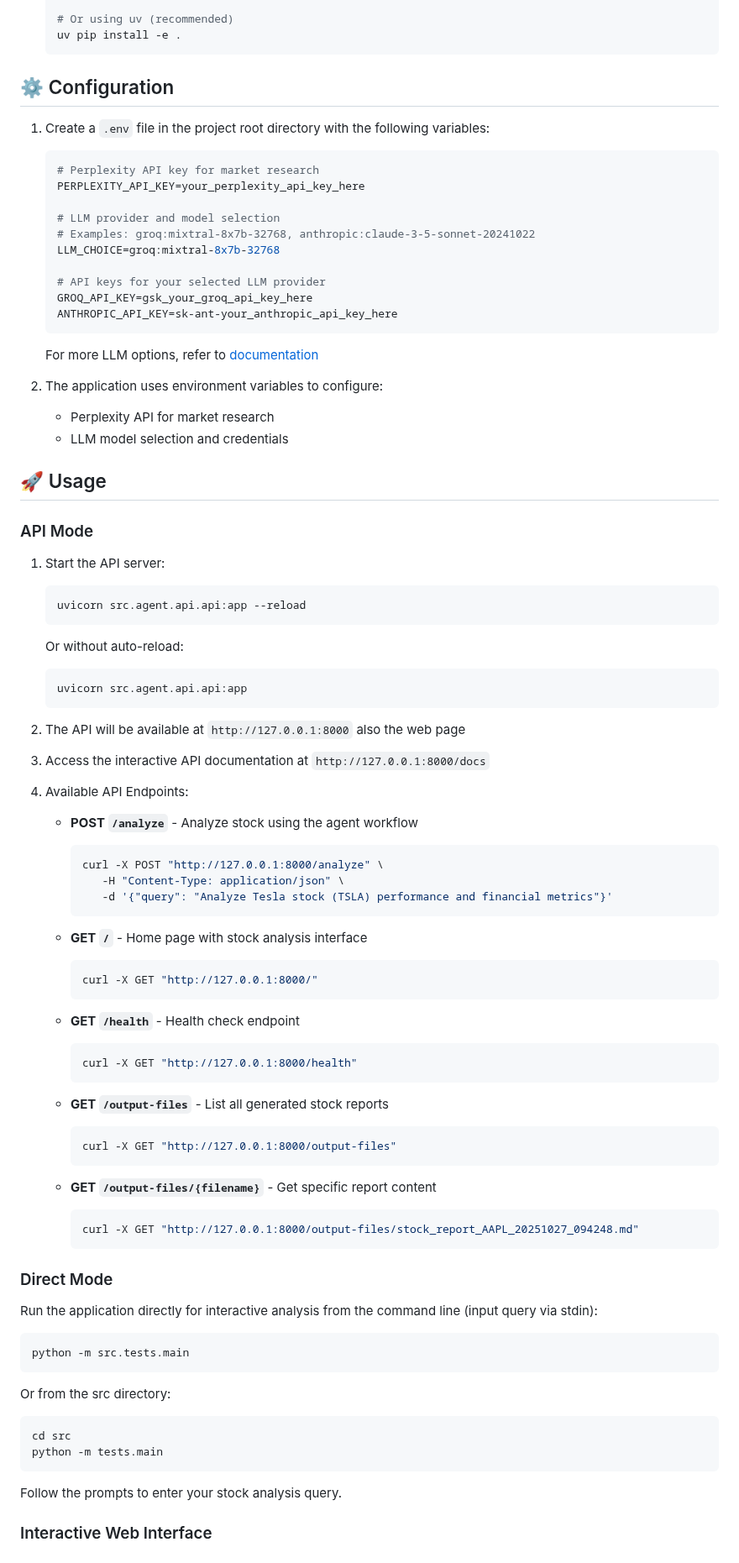
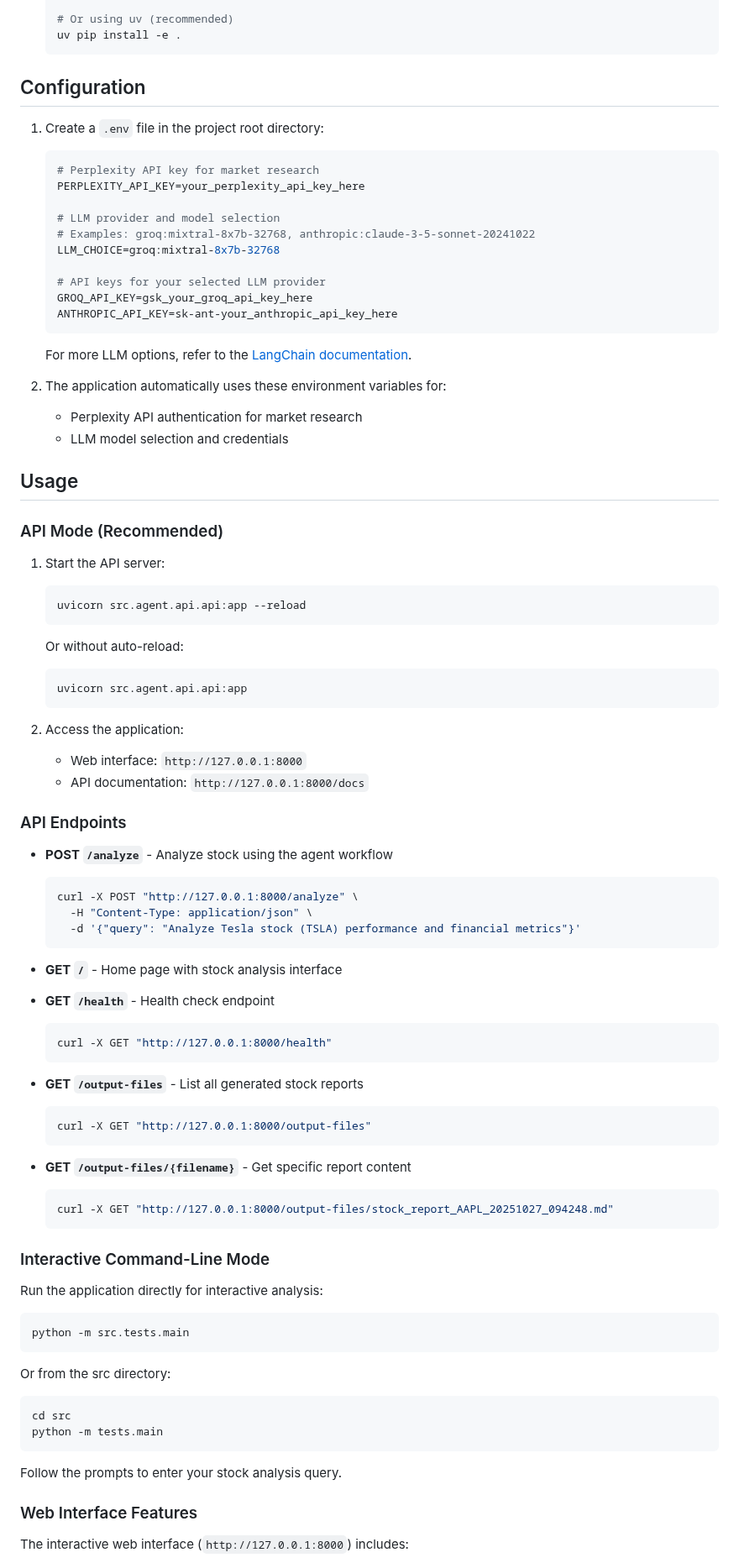
Before and after one commit to devgomesai/Superior-Agent, a Markdown page: README.md, the part around one of its changes. Shown at 84% size. GitHub-like rendering.

````diff
--- a/README.md
+++ b/README.md
@@ -92,9 +88,9 @@ The system consists of these specialized agents coordinated by a supervisor:
    uv pip install -e .
    ```
 
-## ⚙️ Configuration
+## Configuration
 
-1. Create a `.env` file in the project root directory with the following variables:
+1. Create a `.env` file in the project root directory:
 
    ```env
    # Perplexity API key for market research
@@ -109,15 +105,15 @@ The system consists of these specialized agents coordinated by a supervisor:
    ANTHROPIC_API_KEY=sk-ant-your_anthropic_api_key_here
    ```
 
-   For more LLM options, refer to [documentation](https://python.langchain.com/api_reference/langchain/chat_models/langchain.chat_models.base.init_chat_model.html)
+   For more LLM options, refer to the [LangChain documentation](https://python.langchain.com/api_reference/langchain/chat_models/langchain.chat_models.base.init_chat_model.html).
 
-2. The application uses environment variables to configure:
-   - Perplexity API for market research
+2. The application automatically uses these environment variables for:
+   - Perplexity API authentication for market research
    - LLM model selection and credentials
 
-## 🚀 Usage
+## Usage
 
-### API Mode
+### API Mode (Recommended)
 
 1. Start the API server:
    ```bash
@@ -129,43 +125,39 @@ The system consists of these specialized agents coordinated by a supervisor:
    uvicorn src.agent.api.api:app
    ```
 
-2. The API will be available at `http://127.0.0.1:8000` also the web page
+2. Access the application:
+   - Web interface: `http://127.0.0.1:8000`
+   - API documentation: `http://127.0.0.1:8000/docs`
 
-3. Access the interactive API documentation at `http://127.0.0.1:8000/docs`
+### API Endpoints
 
-4. Available API Endpoints:
+- **POST `/analyze`** - Analyze stock using the agent workflow
+  ```bash
+  curl -X POST "http://127.0.0.1:8000/analyze" \
+    -H "Content-Type: application/json" \
+    -d '{"query": "Analyze Tesla stock (TSLA) performance and financial metrics"}'
+  ```
 
-   - **POST `/analyze`** - Analyze stock using the agent workflow
-     ```bash
-     curl -X POST "http://127.0.0.1:8000/analyze" \
-        -H "Content-Type: application/json" \
-        -d '{"query": "Analyze Tesla stock (TSLA) performance and financial metrics"}'
-     ```
+- **GET `/`** - Home page with stock analysis interface
 
-   - **GET `/`** - Home page with stock analysis interface
-     ```bash
-     curl -X GET "http://127.0.0.1:8000/"
-     ```
+- **GET `/health`** - Health check endpoint
+  ```bash
+  curl -X GET "http://127.0.0.1:8000/health"
+  ```
 
-   - **GET `/health`** - Health check endpoint
-     ```bash
-     curl -X GET "http://127.0.0.1:8000/health"
-     ```
+- **GET `/output-files`** - List all generated stock reports
+  ```bash
+  curl -X GET "http://127.0.0.1:8000/output-files"
+  ```
 
-   - **GET `/output-files`** - List all generated stock reports
-     ```bash
-     curl -X GET "http://127.0.0.1:8000/output-files"
-     ```
+- **GET `/output-files/{filename}`** - Get specific report content
+  ```bash
+  curl -X GET "http://127.0.0.1:8000/output-files/stock_report_AAPL_20251027_094248.md"
+  ```
 
-   - **GET `/output-files/{filename}`** - Get specific report content
-     ```bash
-     curl -X GET "http://127.0.0.1:8000/output-files/stock_report_AAPL_20251027_094248.md"
-     ```
+### Interactive Command-Line Mode
 
-### Direct Mode
-
-Run the application directly for interactive analysis from the command line (input query via stdin):
-
+Run the application directly for interactive analysis:
 
 ```bash
 python -m src.tests.main
@@ -180,6 +172,7 @@ python -m tests.main
 
 Follow the prompts to enter your stock analysis query.
 
+### Web Interface Features
 
-### Interactive Web Interface
+The interactive web interface (`http://127.0.0.1:8000`) includes:
 
````
Also changed, not shown: other parts of README.md (+101 -99 lines).
